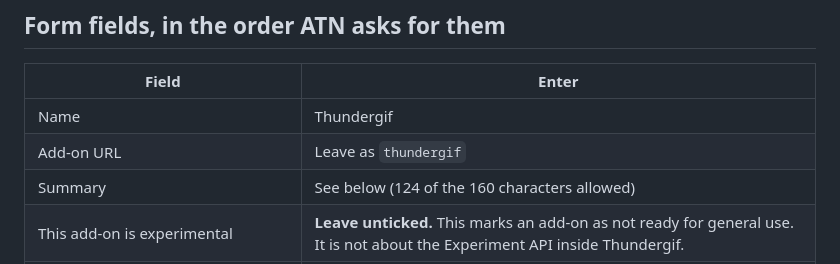
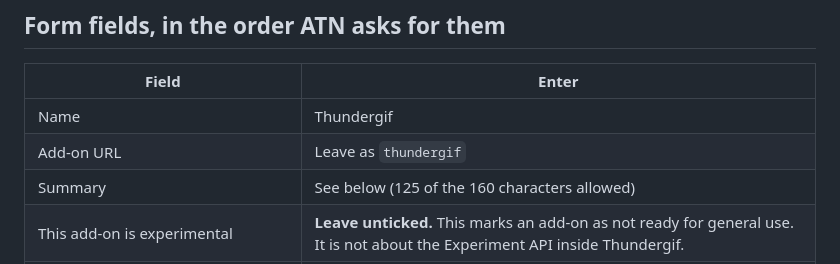
Before and after one commit to w1bbsy/thundergif, a Markdown page: docs/atn-listing.md, the part around the change. Rendered like a GitHub page.

Commit message:
Correct the summary length note
Co-Authored-By: Claude Opus 5.5 <noreply@anthropic.com>

```diff
--- a/docs/atn-listing.md
+++ b/docs/atn-listing.md
@@ -8,7 +8,7 @@ Text to paste into the ATN submission form for Thundergif. ATN does not allow ex
 |---|---|
 | Name | Thundergif |
 | Add-on URL | Leave as `thundergif` |
-| Summary | See below (124 of the 160 characters allowed) |
+| Summary | See below (125 of the 160 characters allowed) |
 | This add-on is experimental | **Leave unticked.** This marks an add-on as not ready for general use. It is not about the Experiment API inside Thundergif. |
 | This add-on requires payment, non-free services or software, or additional hardware | **Leave unticked.** It needs a free GIPHY or KLIPY key, nothing paid. The description says a key is needed. |
 | Categories (up to 2) | **Message Composition** only. None of the others fits. |
```
